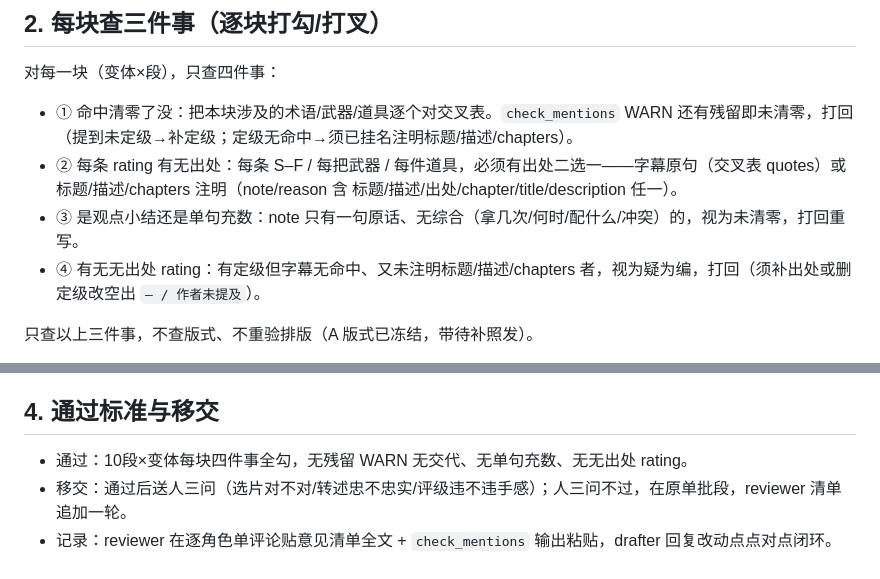
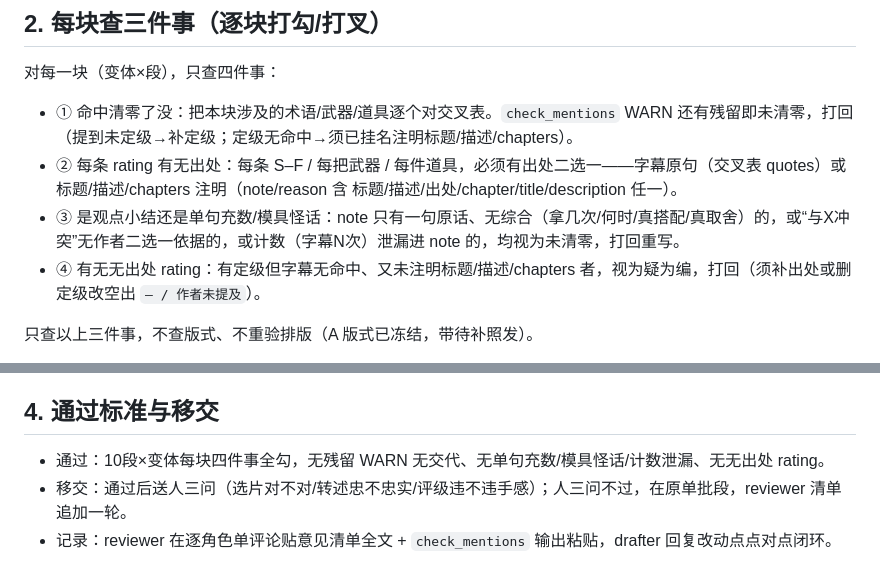
Before and after one commit to TianYuJiang89/BrotatoStratGuide, a Markdown page: docs/sop/reviewer-checklist.md, 2 parts joined by grey strips. GitHub-like rendering.

```diff
--- a/docs/sop/reviewer-checklist.md
+++ b/docs/sop/reviewer-checklist.md
@@ -37,7 +37,7 @@
 
 * ① 命中清零了没：把本块涉及的术语/武器/道具逐个对交叉表。`check_mentions` WARN 还有残留即未清零，打回（提到未定级→补定级；定级无命中→须已挂名注明标题/描述/chapters）。
 * ② 每条 rating 有无出处：每条 S–F / 每把武器 / 每件道具，必须有出处二选一——字幕原句（交叉表 quotes）或标题/描述/chapters 注明（note/reason 含 标题/描述/出处/chapter/title/description 任一）。
-* ③ 是观点小结还是单句充数：note 只有一句原话、无综合（拿几次/何时/配什么/冲突）的，视为未清零，打回重写。
+* ③ 是观点小结还是单句充数/模具怪话：note 只有一句原话、无综合（拿几次/何时/真搭配/真取舍）的，或“与X冲突”无作者二选一依据的，或计数（字幕N次）泄漏进 note 的，均视为未清零，打回重写。
 * ④ 有无无出处 rating：有定级但字幕无命中、又未注明标题/描述/chapters 者，视为疑为编，打回（须补出处或删定级改空出 `— / 作者未提及`）。
 
 只查以上三件事，不查版式、不重验排版（A 版式已冻结，带待补照发）。
@@ -54,6 +54,6 @@ drafter 按清单改完，重跑 `build_mentions` + `check_mentions` + `build.py
 
 ## 4. 通过标准与移交
 
-* 通过：10段×变体每块四件事全勾，无残留 WARN 无交代、无单句充数、无无出处 rating。
+* 通过：10段×变体每块四件事全勾，无残留 WARN 无交代、无单句充数/模具怪话/计数泄漏、无无出处 rating。
 * 移交：通过后送人三问（选片对不对/转述忠不忠实/评级违不违手感）；人三问不过，在原单批段，reviewer 清单追加一轮。
 * 记录：reviewer 在逐角色单评论贴意见清单全文 + `check_mentions` 输出粘贴，drafter 回复改动点点对点闭环。
```
Also changed, not shown: docs/sop/new-character-guide.md (+3 -3 lines), 1 other file.
